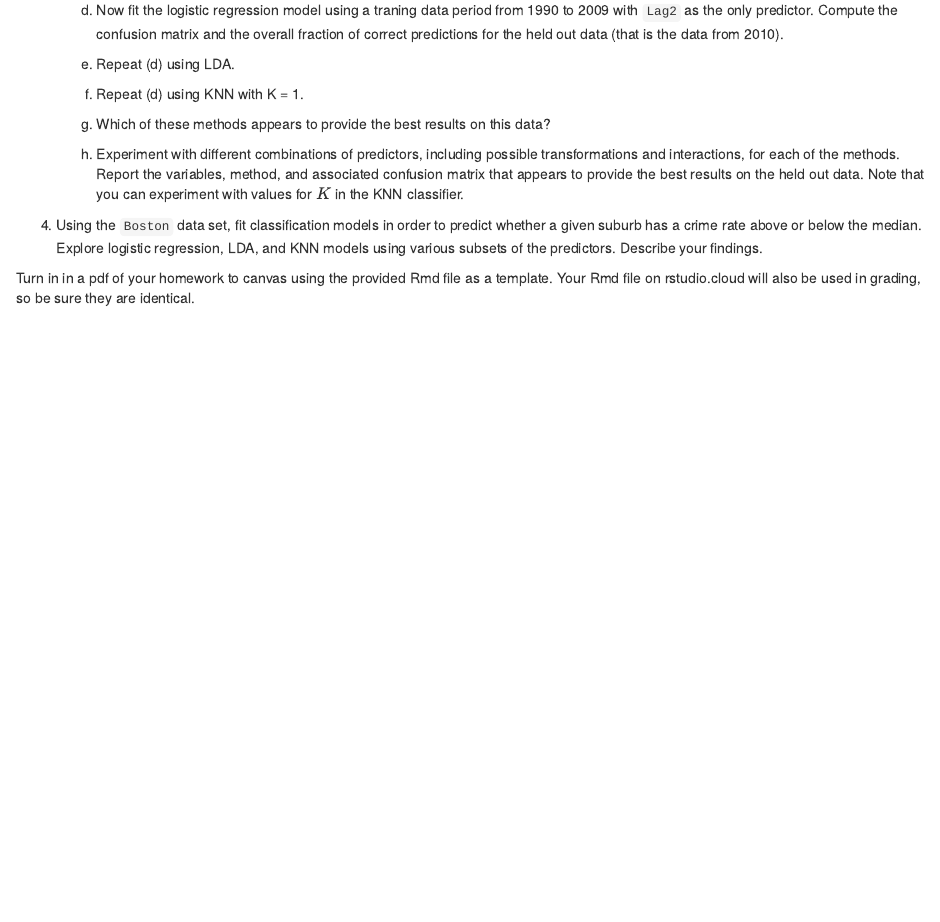
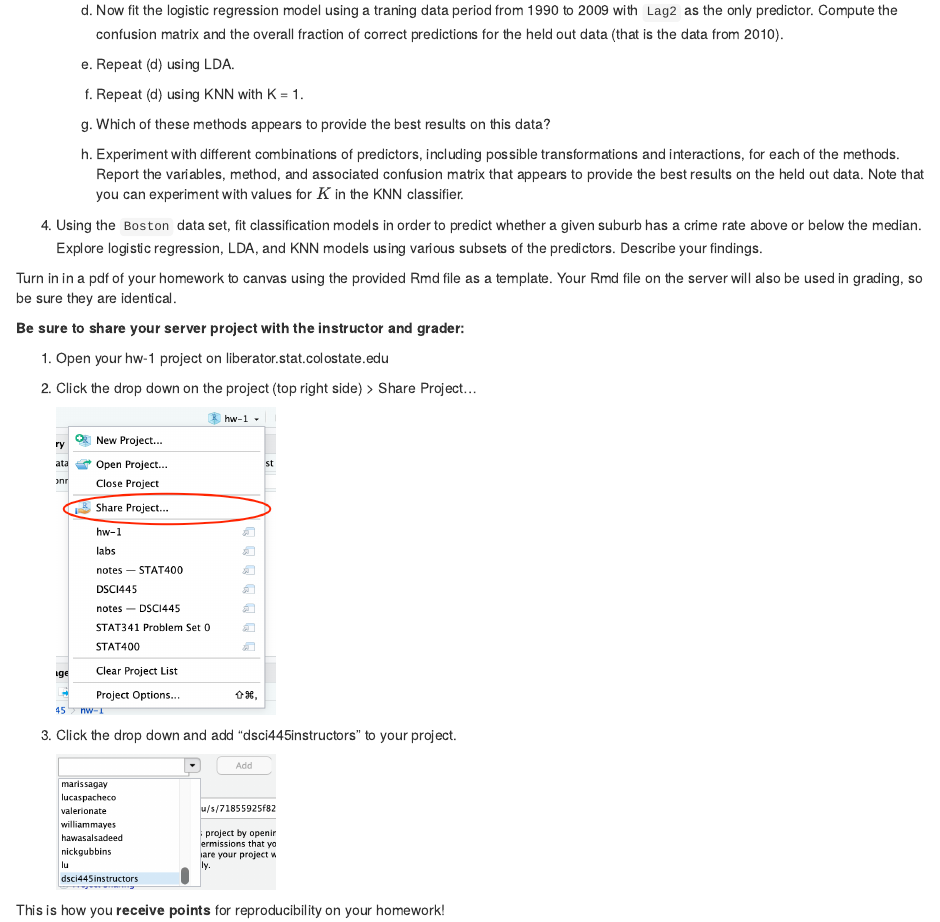
Before and after one commit to dsci445-csu/hw-2, an R Markdown document (README.Rmd): the page in a window 1100 px wide, from 1770 px down. Rendered offline with R 4.5, knitr and Pandoc, with nearby package versions.

Commit message:
update hw

````diff
--- a/README.Rmd
+++ b/README.Rmd
@@ -74,4 +74,21 @@ In this exercise you will create some simulated data and will fit simple linear
 
 4. Using the `Boston` data set, fit classification models in order to predict whether a given suburb has a crime rate above or below the median. Explore logistic regression, LDA, and KNN models using various subsets of the predictors. Describe your findings.
 
-Turn in in a pdf of your homework to canvas using the provided Rmd file as a template. Your Rmd file on rstudio.cloud will also be used in grading, so be sure they are identical.
+Turn in in a pdf of your homework to canvas using the provided Rmd file as a template. Your Rmd file on the server will also be used in grading, so be sure they are identical.
+
+**Be sure to share your server project with the instructor and grader:**
+
+1. Open your hw-1 project on liberator.stat.colostate.edu
+2. Click the drop down on the project (top right side) > Share Project...
+
+    ```{r, echo=FALSE, out.width="25%"}
+    knitr::include_graphics("share_project.png")
+    ```
+
+3. Click the drop down and add "dsci445instructors" to your project.
+
+    ```{r, echo=FALSE, out.width="25%"}
+    knitr::include_graphics("share_dropdown.png")
+    ```
+
+This is how you **receive points** for reproducibility on your homework!
````
Also changed, not shown: hw-2.Rmd (+1 -1 lines), README.html, README.md, share_dropdown.png (added), share_project.png (added).
